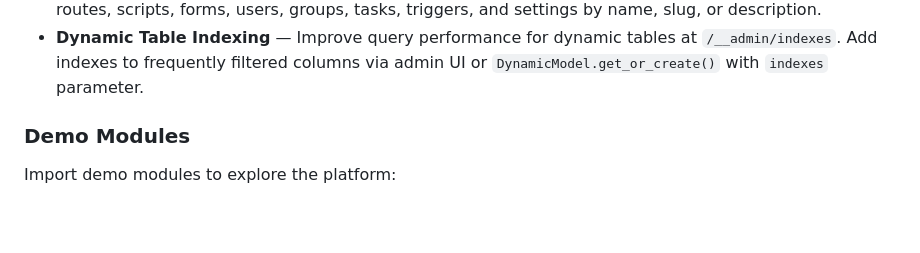
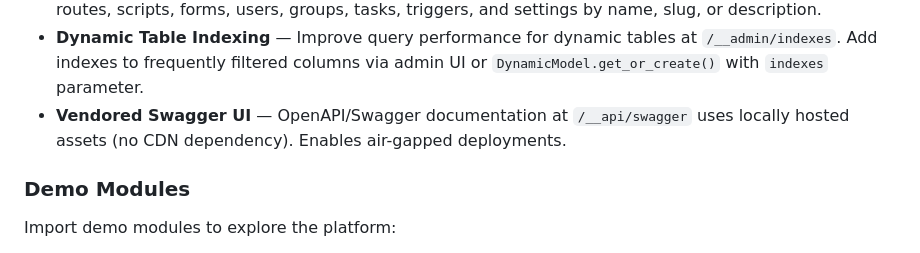
Before and after one commit to Nurb4000/PythonAppFoundry, a Markdown page: README.md, the part around the change. Drawn GitHub-style; blank space fills up the shorter version.

```diff
--- a/README.md
+++ b/README.md
@@ -61,6 +61,7 @@ For the most part the database is fed by XML imports. The original plan was to c
 - **Database Migration** — Migrate between SQLite and PostgreSQL directly from the admin UI at `/__admin/db-migration`. Includes automatic backup, data verification, and audit logging. Requires `psycopg2-binary` for PostgreSQL targets.
 - **Global Search** — Instantly find any entity across the platform at `/__admin/search`. Search modules, routes, scripts, forms, users, groups, tasks, triggers, and settings by name, slug, or description.
 - **Dynamic Table Indexing** — Improve query performance for dynamic tables at `/__admin/indexes`. Add indexes to frequently filtered columns via admin UI or `DynamicModel.get_or_create()` with `indexes` parameter.
+- **Vendored Swagger UI** — OpenAPI/Swagger documentation at `/__api/swagger` uses locally hosted assets (no CDN dependency). Enables air-gapped deployments.
 
 ### Demo Modules
 
```
Also changed, not shown: CONTRIBUTOR_GUIDE.md (+40 -0 lines).
